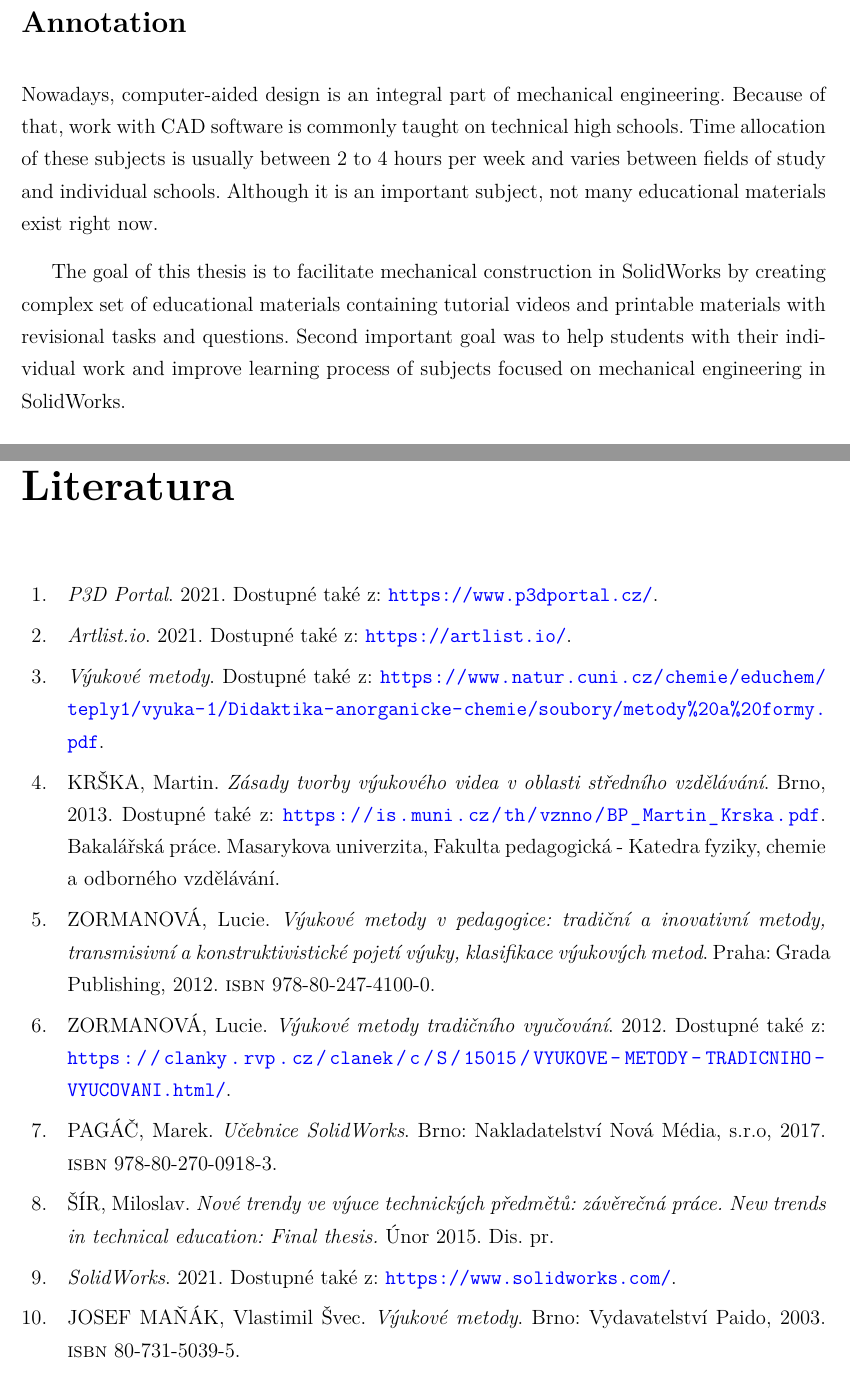
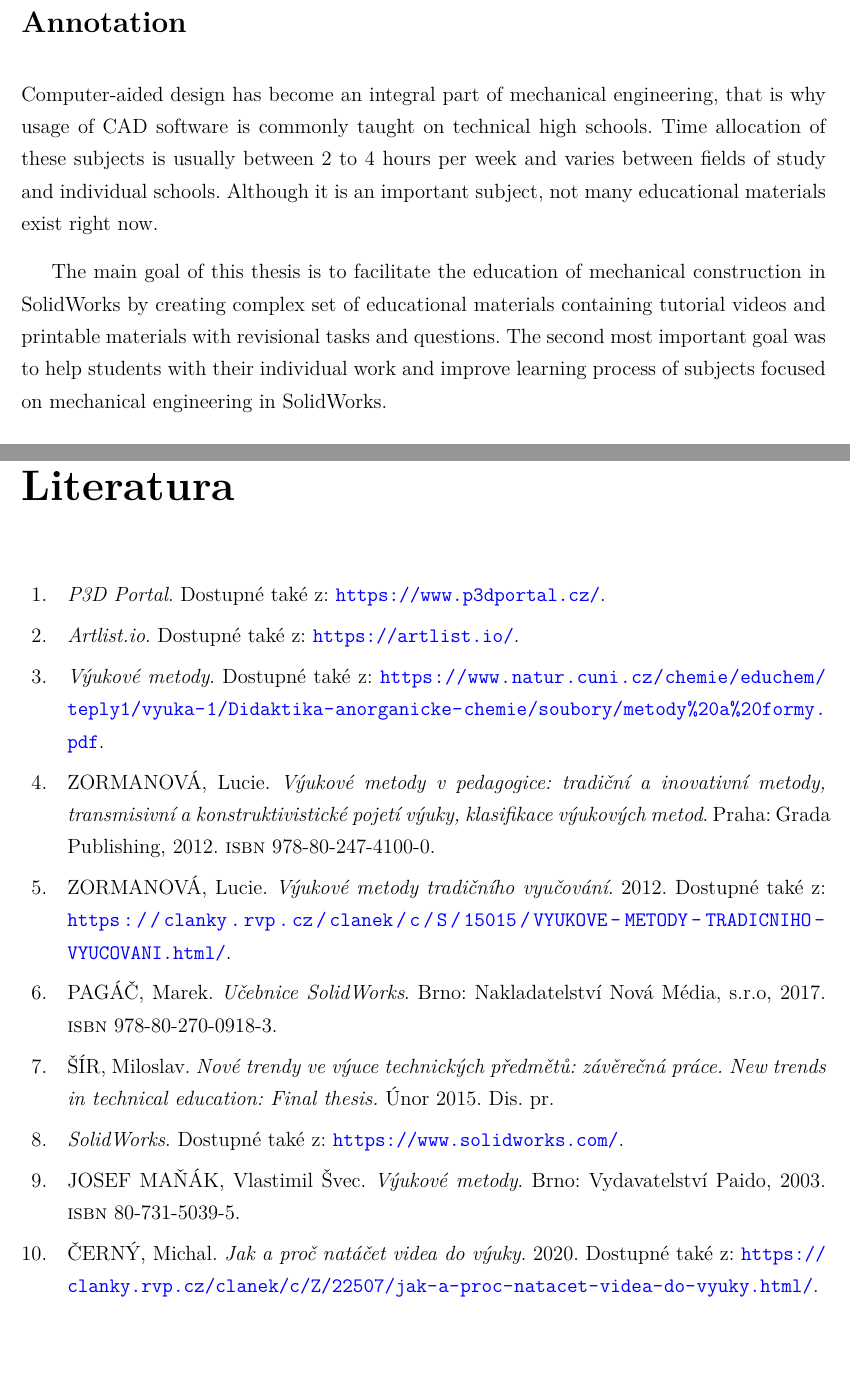
Before and after one commit to ptrstourac/SOC-2021-TEXT, a LaTeX thesis (text.tex, which reads text.bib): two parts of pages 6 and 32 of 33, joined at a grey line, cut so that both start at the same text, the shorter picture padded with empty space. Compiled offline with pdfLaTeX.

Commit message:
Fix issues in ENG annotation and some other formal bugs

```diff
--- a/text.bib
+++ b/text.bib
@@ -1,31 +1,18 @@
 @online{P3DPORTAL,
   altauthor = {Petr Štourač},
   title     = {P3D Portal},
-  date      = {2021},
   url       = {https://www.p3dportal.cz/}
 }
 
 @online{ARTLIST,
   altauthor = {Artlist.io},
   title     = {Artlist.io},
-  date      = {2021},
   url       = {https://artlist.io/}
 }
 
 @online{CUNI,
   title = {Výukové metody},
   url   = {https://www.natur.cuni.cz/chemie/educhem/teply1/vyuka-1/Didaktika-anorganicke-chemie/soubory/metody%20a%20formy.pdf}
-}
-
-@mastersthesis{KRSKA,
-  author  = {Martin Krška},
-  title   = {Zásady tvorby výukového videa v oblasti středního vzdělávání},
-  type    = {Bakalářská práce},
-  school  = {Masarykova univerzita, Fakulta pedagogická - Katedra fyziky, chemie a odborného vzdělávání},
-  date    = {2013},
-  address = {Brno},
-  pages   = {89},
-  url     = {https://is.muni.cz/th/vznno/BP_Martin_Krska.pdf}
 }
 
 @book{LZORM,
@@ -65,7 +52,6 @@
 @online{SOLIDWORKS,
   altauthor = {Dassault Systémes},
   title     = {SolidWorks},
-  date      = {2021},
   url       = {https://www.solidworks.com/}
 }
 
@@ -77,3 +63,10 @@
   location  = {Brno},
   isbn      = {80-731-5039-5}
 }
+
+@online{CERNY,
+  author = {Michal Černý},
+  title     = {Jak a proč natáčet videa do výuky},
+  date      = {2020},
+  url       = {https://clanky.rvp.cz/clanek/c/Z/22507/jak-a-proc-natacet-videa-do-vyuky.html/}
+}
--- a/text.tex
+++ b/text.tex
@@ -88,13 +88,12 @@ SolidWorks, výuková sada, strojírenská konstrukce, výuková videa, podpora
 \newpage
 
 \section*{Annotation}
-Nowadays, computer-aided design is an integral part of mechanical engineering.
-Because of that, work with CAD software is commonly taught on technical high schools.
+Computer-aided design has become an integral part of mechanical engineering, that is why usage of CAD software is commonly taught on technical high schools.
 Time allocation of these subjects is usually between 2 to 4 hours per week and varies between fields of study and individual schools.
 Although it is an important subject, not many educational materials exist right now.
 
-The goal of this thesis is to facilitate mechanical construction in SolidWorks by creating complex set of educational materials containing tutorial videos and printable materials with revisional tasks and questions.
-Second important goal was to help students with their individual work and improve learning process of subjects focused on mechanical engineering in SolidWorks.
+The main goal of this thesis is to facilitate the education of mechanical construction in SolidWorks by creating complex set of educational materials containing tutorial videos and printable materials with revisional tasks and questions.
+The second most important goal was to help students with their individual work and improve learning process of subjects focused on mechanical engineering in SolidWorks.
 
 \subsection*{Keywords}
 SolidWorks, educational kit, mechanical engineering, educational videos, teaching support
```
